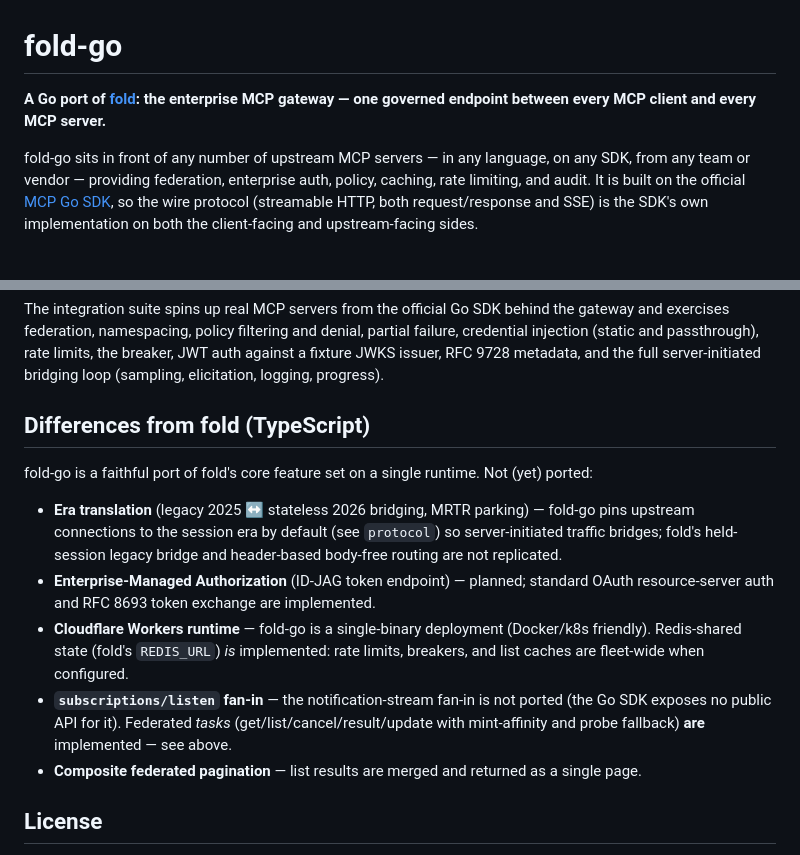
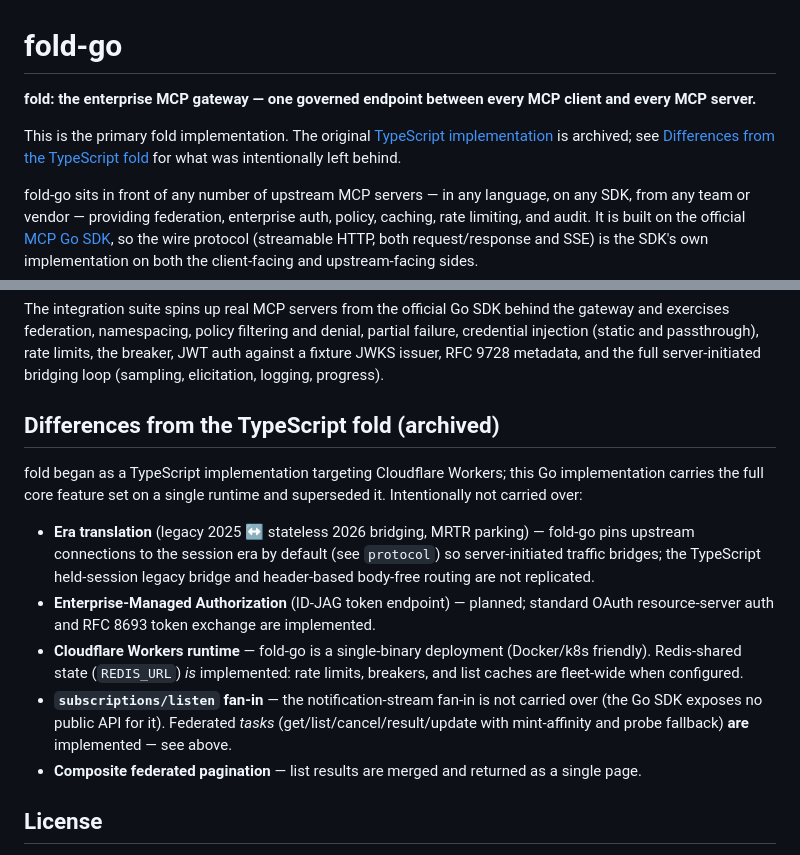
Before and after one commit to fold-run/fold, a Markdown page: README.md, 2 parts joined by grey strips. Rendered like a GitHub page; blank space fills up the shorter version.

Commit message:
docs: fold-go is now the primary fold implementation
The TypeScript fold is being archived; this repo stops being a port and
becomes the project. Reframe README and CLAUDE.md accordingly and retitle
the parity section to "Differences from the TypeScript fold (archived)" —
it now documents history, not a gap to close.

Co-Authored-By: Claude Fable 5 <noreply@anthropic.com>

```diff
--- a/README.md
+++ b/README.md
@@ -1,6 +1,8 @@
 # fold-go
 
-**A Go port of [fold](https://github.com/fold-run/fold): the enterprise MCP gateway — one governed endpoint between every MCP client and every MCP server.**
+**fold: the enterprise MCP gateway — one governed endpoint between every MCP client and every MCP server.**
+
+This is the primary fold implementation. The original [TypeScript implementation](https://github.com/fold-run/fold) is archived; see [Differences from the TypeScript fold](#differences-from-the-typescript-fold-archived) for what was intentionally left behind.
 
 fold-go sits in front of any number of upstream MCP servers — in any language, on any SDK, from any team or vendor — providing federation, enterprise auth, policy, caching, rate limiting, and audit. It is built on the official [MCP Go SDK](https://github.com/modelcontextprotocol/go-sdk), so the wire protocol (streamable HTTP, both request/response and SSE) is the SDK's own implementation on both the client-facing and upstream-facing sides.
 
@@ -240,14 +242,14 @@ go test -race ./...
 
 The integration suite spins up real MCP servers from the official Go SDK behind the gateway and exercises federation, namespacing, policy filtering and denial, partial failure, credential injection (static and passthrough), rate limits, the breaker, JWT auth against a fixture JWKS issuer, RFC 9728 metadata, and the full server-initiated bridging loop (sampling, elicitation, logging, progress).
 
-## Differences from fold (TypeScript)
+## Differences from the TypeScript fold (archived)
 
-fold-go is a faithful port of fold's core feature set on a single runtime. Not (yet) ported:
+fold began as a TypeScript implementation targeting Cloudflare Workers; this Go implementation carries the full core feature set on a single runtime and superseded it. Intentionally not carried over:
 
-- **Era translation** (legacy 2025 ↔ stateless 2026 bridging, MRTR parking) — fold-go pins upstream connections to the session era by default (see `protocol`) so server-initiated traffic bridges; fold's held-session legacy bridge and header-based body-free routing are not replicated.
+- **Era translation** (legacy 2025 ↔ stateless 2026 bridging, MRTR parking) — fold-go pins upstream connections to the session era by default (see `protocol`) so server-initiated traffic bridges; the TypeScript held-session legacy bridge and header-based body-free routing are not replicated.
 - **Enterprise-Managed Authorization** (ID-JAG token endpoint) — planned; standard OAuth resource-server auth and RFC 8693 token exchange are implemented.
-- **Cloudflare Workers runtime** — fold-go is a single-binary deployment (Docker/k8s friendly). Redis-shared state (fold's `REDIS_URL`) *is* implemented: rate limits, breakers, and list caches are fleet-wide when configured.
-- **`subscriptions/listen` fan-in** — the notification-stream fan-in is not ported (the Go SDK exposes no public API for it). Federated *tasks* (get/list/cancel/result/update with mint-affinity and probe fallback) **are** implemented — see above.
+- **Cloudflare Workers runtime** — fold-go is a single-binary deployment (Docker/k8s friendly). Redis-shared state (`REDIS_URL`) *is* implemented: rate limits, breakers, and list caches are fleet-wide when configured.
+- **`subscriptions/listen` fan-in** — the notification-stream fan-in is not carried over (the Go SDK exposes no public API for it). Federated *tasks* (get/list/cancel/result/update with mint-affinity and probe fallback) **are** implemented — see above.
 - **Composite federated pagination** — list results are merged and returned as a single page.
 
 ## License
```
Also changed, not shown: CLAUDE.md (+2 -2 lines).
